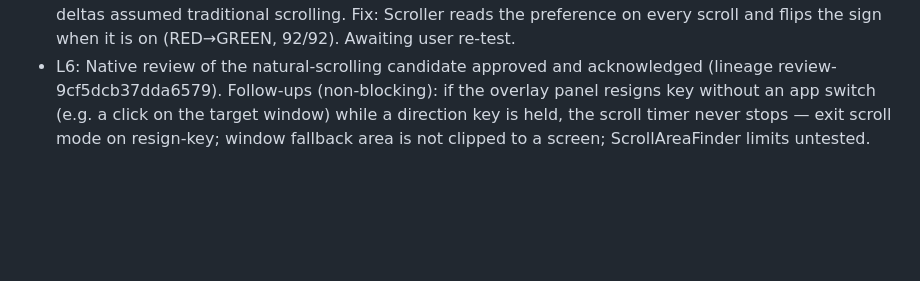
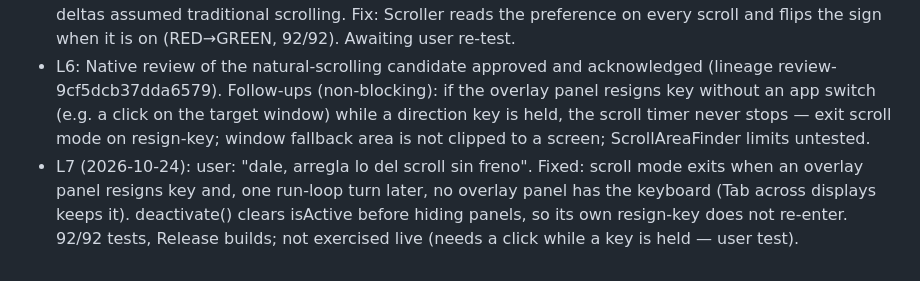
Before and after one commit to alvaldes/jump, a Markdown page: odd/tasks/jump-scroll.md, the part around the change. GitHub-like rendering; blank space fills up the shorter version.

Commit message:
docs: record runaway scroll fix

```diff
--- a/odd/tasks/jump-scroll.md
+++ b/odd/tasks/jump-scroll.md
@@ -25,3 +25,4 @@ Branch: `feat/scroll` (from `main`) · Delivery: ask-on-risk · Test runner: `sw
 - L4: Native review (reliability lens) approved and acknowledged (lineage review-d7964d1e05d21f62). Fixed two of its follow-ups (S1 "while held"): only releasing the key that started a scroll stops it; keys with Cmd/Ctrl/Opt are not scroll commands. Added: if the overlay panel cannot become key, scroll mode exits instead of trapping input. Still open: controller lifecycle has no automated test (live test pending on the user); ScrollAreaFinder caps/deadline/zero-size paths untested.
 - L5 (2026-10-24): user: "estan contratrias d u gg G j k, hacen lo contrario j va hacia arriba y k va hacia abajo eso esta mal es la reves. Porque pasa eso." Cause: macOS applies the natural-scrolling inversion (com.apple.swipescrolldirection = 1 on this Mac, the macOS default) to synthesized wheel events too; deltas assumed traditional scrolling. Fix: Scroller reads the preference on every scroll and flips the sign when it is on (RED→GREEN, 92/92). Awaiting user re-test.
 - L6: Native review of the natural-scrolling candidate approved and acknowledged (lineage review-9cf5dcb37dda6579). Follow-ups (non-blocking): if the overlay panel resigns key without an app switch (e.g. a click on the target window) while a direction key is held, the scroll timer never stops — exit scroll mode on resign-key; window fallback area is not clipped to a screen; ScrollAreaFinder limits untested.
+- L7 (2026-10-24): user: "dale, arregla lo del scroll sin freno". Fixed: scroll mode exits when an overlay panel resigns key and, one run-loop turn later, no overlay panel has the keyboard (Tab across displays keeps it). deactivate() clears isActive before hiding panels, so its own resign-key does not re-enter. 92/92 tests, Release builds; not exercised live (needs a click while a key is held — user test).
```
